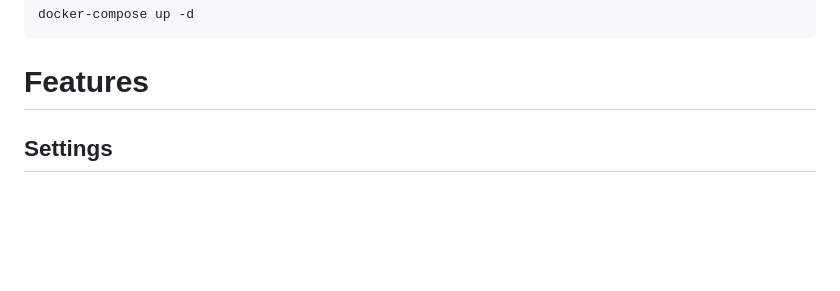
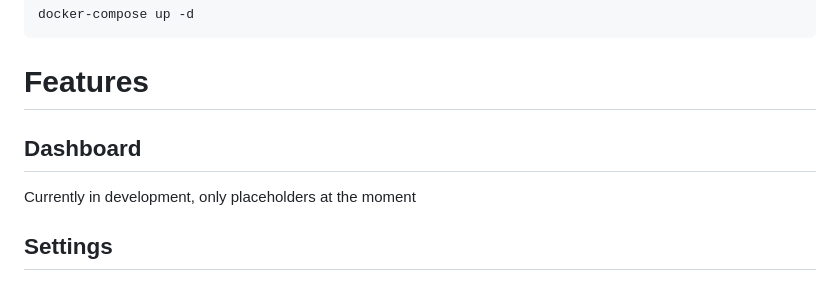
Before and after one commit to kenjibailly/mindglowing_finance, a Markdown page: readme.md, the part around the change. Drawn GitHub-style; blank space fills up the shorter version.

````diff
--- a/readme.md
+++ b/readme.md
@@ -26,6 +26,10 @@ docker-compose up -d
 ```
 
 # Features
+
+## Dashboard
+
+Currently in development, only placeholders at the moment
 
 ## Settings
 
````
